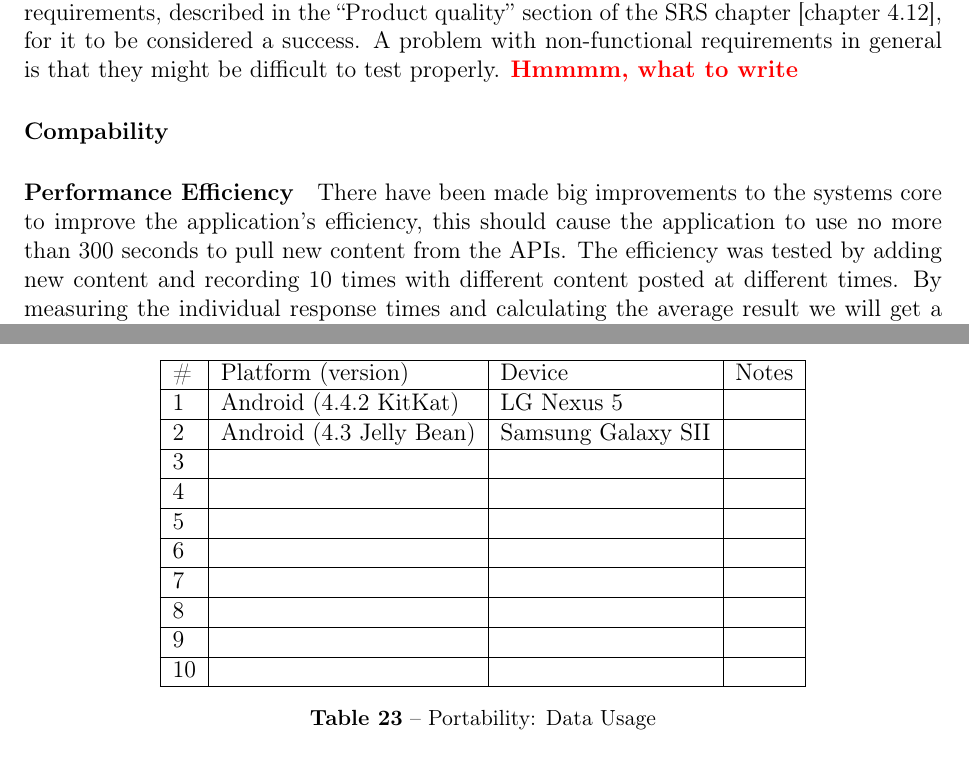
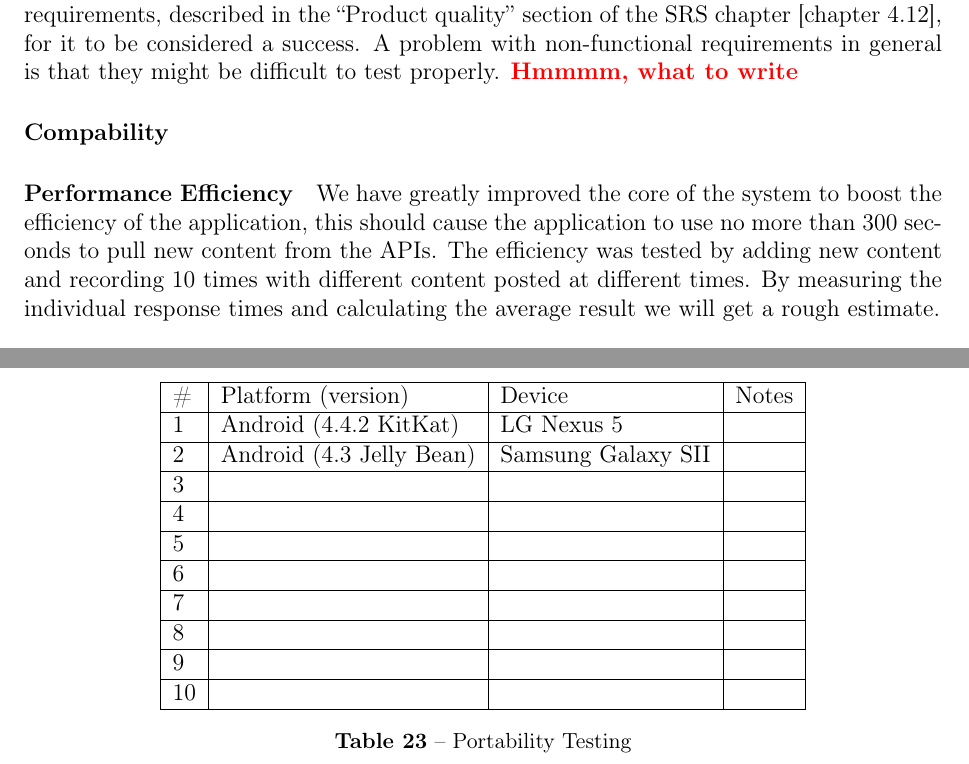
Before and after one commit to hajoch/IT2901_report, a LaTeX thesis (latex/main.tex, which reads latex/testing.tex): two parts of pages 41 and 50 of 73 before the commit and two parts of pages 50 and 51 of 74 after it, joined at a grey line, cut so that both start at the same text. Compiled offline with pdfLaTeX.

Commit message:
derp fix

```diff
--- a/latex/testing.tex
+++ b/latex/testing.tex
@@ -188,7 +190,7 @@ It is important for the project that our result meets the projects main non-func
 \paragraph{Compability}
 
 \paragraph{Performance Efficiency}
-There have been made big improvements to the systems core to improve the application's efficiency, this should cause the application to use no more than 300 seconds to pull new content from the APIs. The efficiency was tested by adding new content and recording 10 times with different content posted at different times. By measuring the individual response times and calculating the average result we will get a rough estimate.\\
+We have greatly improved the core of the system to boost the efficiency of the application, this should cause the application to use no more than 300 seconds to pull new content from the APIs. The efficiency was tested by adding new content and recording 10 times with different content posted at different times. By measuring the individual response times and calculating the average result we will get a rough estimate.\\
 
 \begin{table}[htp]
 \begin{center}
@@ -246,8 +248,8 @@ The multiplatform aspect of the project has played a major part in the developme
 	 \hline
 	 \end{tabular}
 \end{center}
-\caption{Portability: Data Usage}
-\label{tab:Portability: Data Usage}
+\caption{Portability Testing}
+\label{tab:Portability Testing}
 \end{table}
 
 
```
Also changed, not shown: latex/main.pdf, latex/testing.tex (2 more changed lines).
